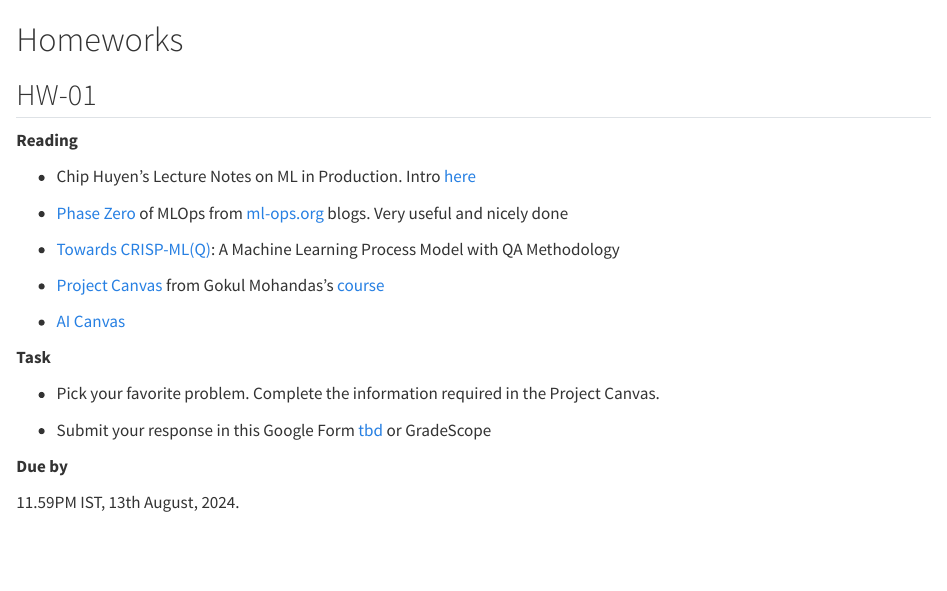
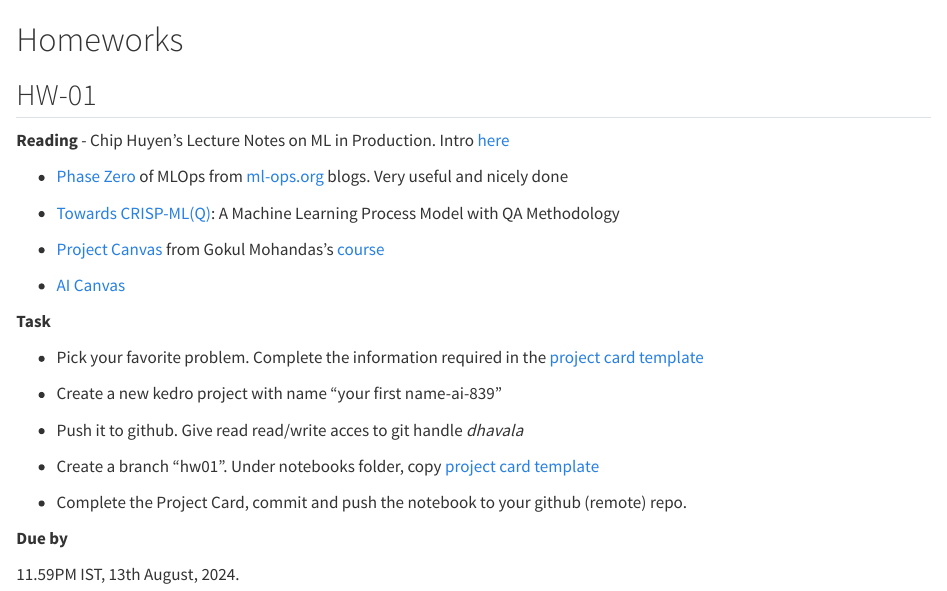
Before and after one commit to mlsquare/ai-839, a Quarto document (homeworks.qmd): the page in a window 1100 px wide, from its top. Rendered offline with R 4.5, knitr and Pandoc in place of Quarto, with nearby package versions.

Commit message:
add project card notebook template for hw01

```diff
--- a/homeworks.qmd
+++ b/homeworks.qmd
@@ -16,9 +15,16 @@
 
 **Task**
 
-- Pick your favorite problem. Complete the information required in the Project Canvas.
+- Pick your favorite problem. Complete the information required in the [project card template](./resources/project-card.ipynb)
 
-- Submit your response in this Google Form [tbd]() or GradeScope
+- Create a new kedro project with name "your first name-ai-839"
+
+- Push it to github. Give read read/write acces to git handle _dhavala_
+
+- Create a branch "hw01". Under notebooks folder, copy  [project card template](./resources/project-card.ipynb)
+
+- Complete the Project Card, commit and push the notebook to your github (remote) repo.
+
 
 **Due by**
 
```
Also changed, not shown: course.qmd (+1 -1 lines), homeworks.qmd (1 more changed lines), 1 other file.
